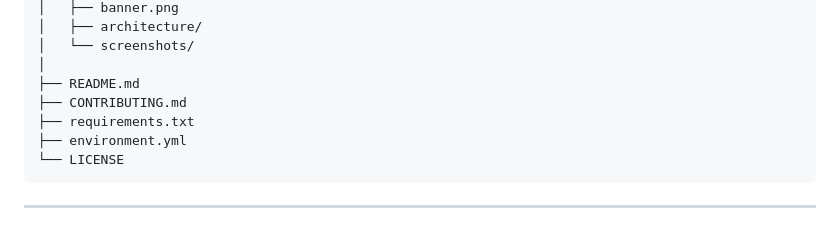
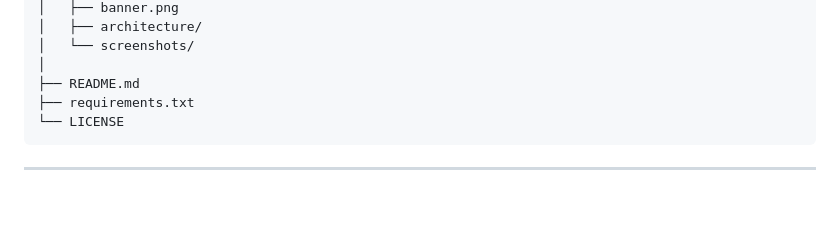
Before and after one commit to mohammadrezamirtaleb/AI-Powered-Projects, a Markdown page: README.md, the part around the change. GitHub-like rendering; blank space fills up the shorter version.

````diff
--- a/README.md
+++ b/README.md
@@ -112,9 +112,7 @@ AI-Powered-Projects (branch: ai-powered-projects)
 │   └── screenshots/
 │
 ├── README.md
-├── CONTRIBUTING.md
 ├── requirements.txt
-├── environment.yml
 └── LICENSE
 ```
 
````
